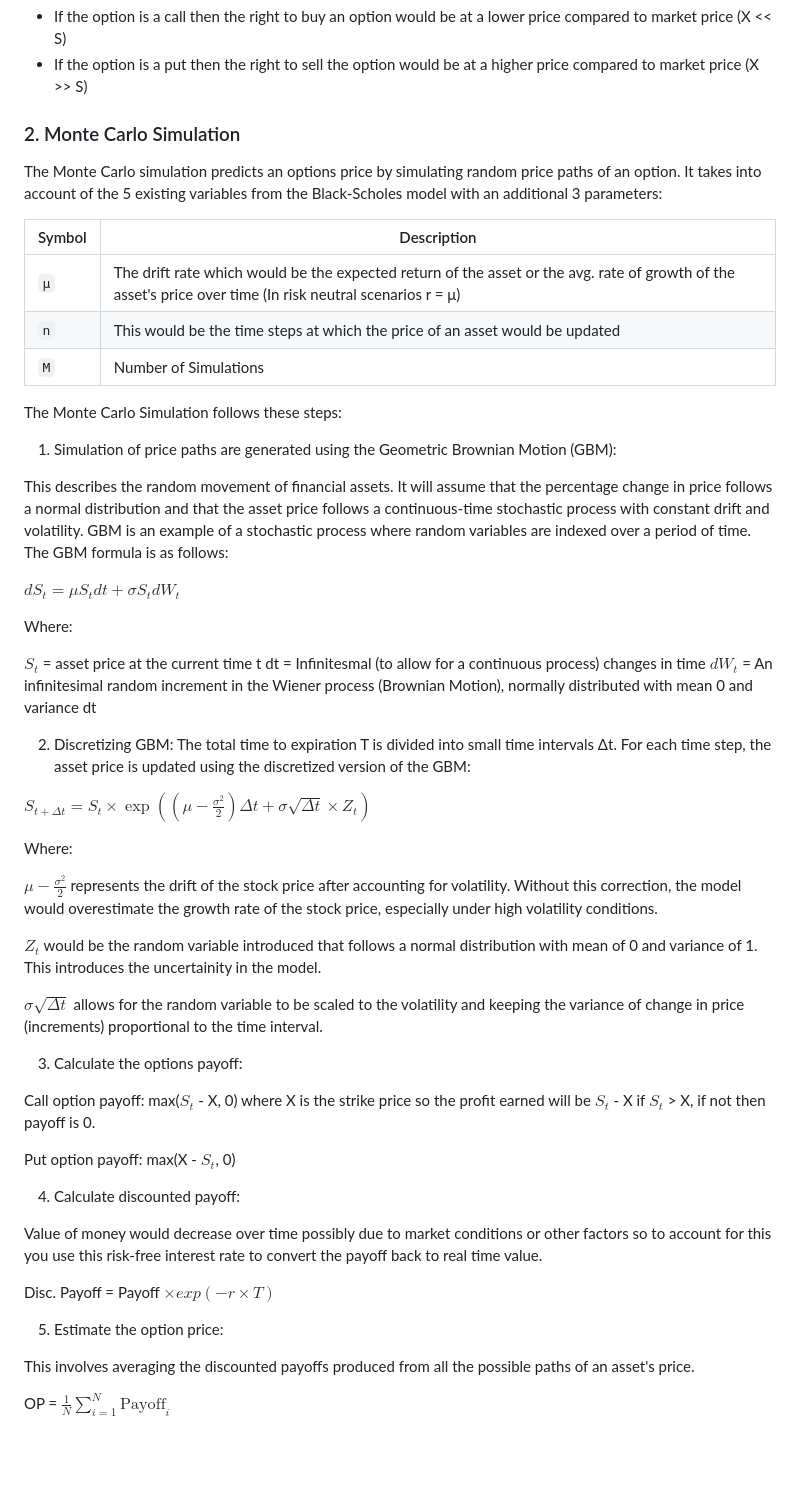
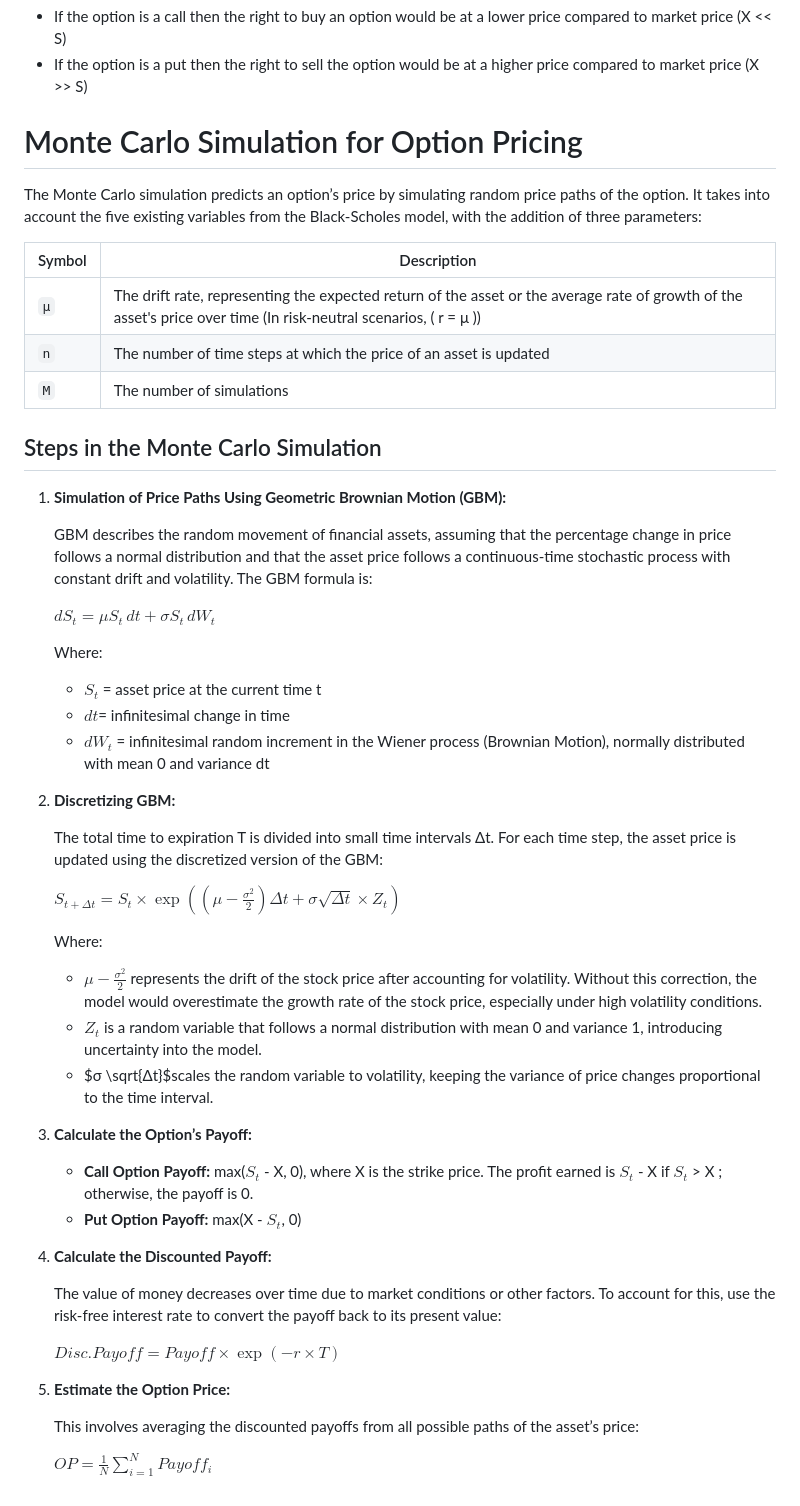
Before and after one commit to PrinceAJ17/OptionsPricing, a Markdown page: README.md, the part around the change. Rendered like a GitHub page; blank space fills up the shorter version.

```diff
--- a/README.md
+++ b/README.md
@@ -40,56 +40,53 @@ $N(d_1)$ and $N(d_2)$ gives the probability that a standard normal variable will
 - If the option is a call then the right to buy an option would be at a lower price compared to market price (X << S)
 - If the option is a put then the right to sell the option would be at a higher price compared to market price (X >> S)
 
-### 2. Monte Carlo Simulation
-The Monte Carlo simulation predicts an options price by simulating random price paths of an option. It takes into account of the 5 existing variables from the Black-Scholes model with an additional 3 parameters:
+# Monte Carlo Simulation for Option Pricing
 
-| Symbol   | Description                                                                                                             |
-|----------|-------------------------------------------------------------------------------------------------------------------------|
-| `μ`      | The drift rate which would be the expected return of the asset or the avg. rate of growth of the asset's price over time (In risk neutral scenarios r = μ)|
-| `n`      | This would be the time steps at which the price of an asset would be updated                                 |
-| `M`      | Number of Simulations                                                                                                   |
+The Monte Carlo simulation predicts an option’s price by simulating random price paths of the option. It takes into account the five existing variables from the Black-Scholes model, with the addition of three parameters:
 
-The Monte Carlo Simulation follows these steps:
+| Symbol | Description                                                                                                             |
+|--------|-------------------------------------------------------------------------------------------------------------------------|
+| `μ`    | The drift rate, representing the expected return of the asset or the average rate of growth of the asset's price over time (In risk-neutral scenarios, \( r = μ \)) |
+| `n`    | The number of time steps at which the price of an asset is updated                                                     |
+| `M`    | The number of simulations                                                                                               |
 
-1) Simulation of price paths are generated using the Geometric Brownian Motion (GBM):
+## Steps in the Monte Carlo Simulation
 
-This describes the random movement of financial assets. It will assume that the percentage change in price follows a normal distribution and that the asset price follows a continuous-time stochastic process with constant drift and volatility. GBM is an example of a stochastic process where random variables are indexed over a period of time. The GBM formula is as follows:
+1. **Simulation of Price Paths Using Geometric Brownian Motion (GBM):**
 
-$dS_t = μ S_t dt + σ S_t dW_t$
+   GBM describes the random movement of financial assets, assuming that the percentage change in price follows a normal distribution and that the asset price follows a continuous-time stochastic process with constant drift and volatility. The GBM formula is:
 
-Where:
+   $dS_t = μ S_t \, dt + σ S_t \, dW_t$
 
-$S_t$ = asset price at the current time t
-dt = Infinitesmal (to allow for a continuous process) changes in time
-$dW_t$ = An infinitesimal random increment in the Wiener process (Brownian Motion), normally distributed with mean 0 and variance dt
+   Where:
+   - $S_t$ = asset price at the current time t
+   - $dt$= infinitesimal change in time
+   - $dW_t$ = infinitesimal random increment in the Wiener process (Brownian Motion), normally distributed with mean 0 and variance dt
 
-2) Discretizing GBM:
-The total time to expiration T is divided into small time intervals Δt. For each time step, the asset price is updated using the discretized version of the GBM:
+2. **Discretizing GBM:**
 
-$S_{t + \Delta t} = S_t \times \exp \left( \left( \mu - \frac{\sigma^2}{2} \right) \Delta t + \sigma \sqrt{\Delta t} \times Z_t \right)$
+   The total time to expiration T is divided into small time intervals Δt. For each time step, the asset price is updated using the discretized version of the GBM:
 
-Where:
+   $S_{t + Δt} = S_t \times \exp \left( \left( μ - \frac{σ^2}{2} \right) Δt + σ \sqrt{Δt} \times Z_t \right)$
 
-$\mu - \frac{\sigma^2}{2}$ represents the drift of the stock price after accounting for volatility. Without this correction, the model would overestimate the growth rate of the stock price, especially under high volatility conditions.
+   Where:
+   - $μ - \frac{σ^2}{2}$ represents the drift of the stock price after accounting for volatility. Without this correction, the model would overestimate the growth rate of the stock price, especially under high volatility conditions.
+   - $Z_t$ is a random variable that follows a normal distribution with mean 0 and variance 1, introducing uncertainty into the model.
+   - $σ \sqrt{Δt}$scales the random variable to volatility, keeping the variance of price changes proportional to the time interval.
 
-$Z_t$ would be the random variable introduced that follows a normal distribution with mean of 0 and variance of 1. This introduces the uncertainity in the model.
+3. **Calculate the Option’s Payoff:**
 
-$\sigma \sqrt{\Delta t}$ allows for the random variable to be scaled to the volatility and keeping the variance of change in price (increments) proportional to the time interval.
+   - **Call Option Payoff:** max($S_t$ - X, 0), where X  is the strike price. The profit earned is $S_t$ - X if $S_t$ > X ; otherwise, the payoff is 0.
+   - **Put Option Payoff:** max(X - $S_t$, 0)
 
-3) Calculate the options payoff:
+4. **Calculate the Discounted Payoff:**
 
-Call option payoff: max($S_t$ - X, 0) where X is the strike price so the profit earned will be $S_t$ - X if $S_t$ > X, if not then payoff is 0.
+   The value of money decreases over time due to market conditions or other factors. To account for this, use the risk-free interest rate to convert the payoff back to its present value:
 
-Put option payoff: max(X - $S_t$, 0)
+   $Disc. Payoff = Payoff \times \exp(-r \times T)$
 
-4) Calculate discounted payoff:
+5. **Estimate the Option Price:**
 
-Value of money would decrease over time possibly due to market conditions or other factors so to account for this you use this risk-free interest rate to convert the payoff back to real time value.
+   This involves averaging the discounted payoffs from all possible paths of the asset’s price:
 
-Disc. Payoff = Payoff $\times exp( -r \times T)$
-
-5) Estimate the option price:
-
-This involves averaging the discounted payoffs produced from all the possible paths of an asset's price.
-
-OP = $\frac{1}{N} \sum_{i=1}^{N} \text{Payoff}_i$
+   $OP = \frac{1}{N} \sum_{i=1}^{N} Payoff_i$
```
